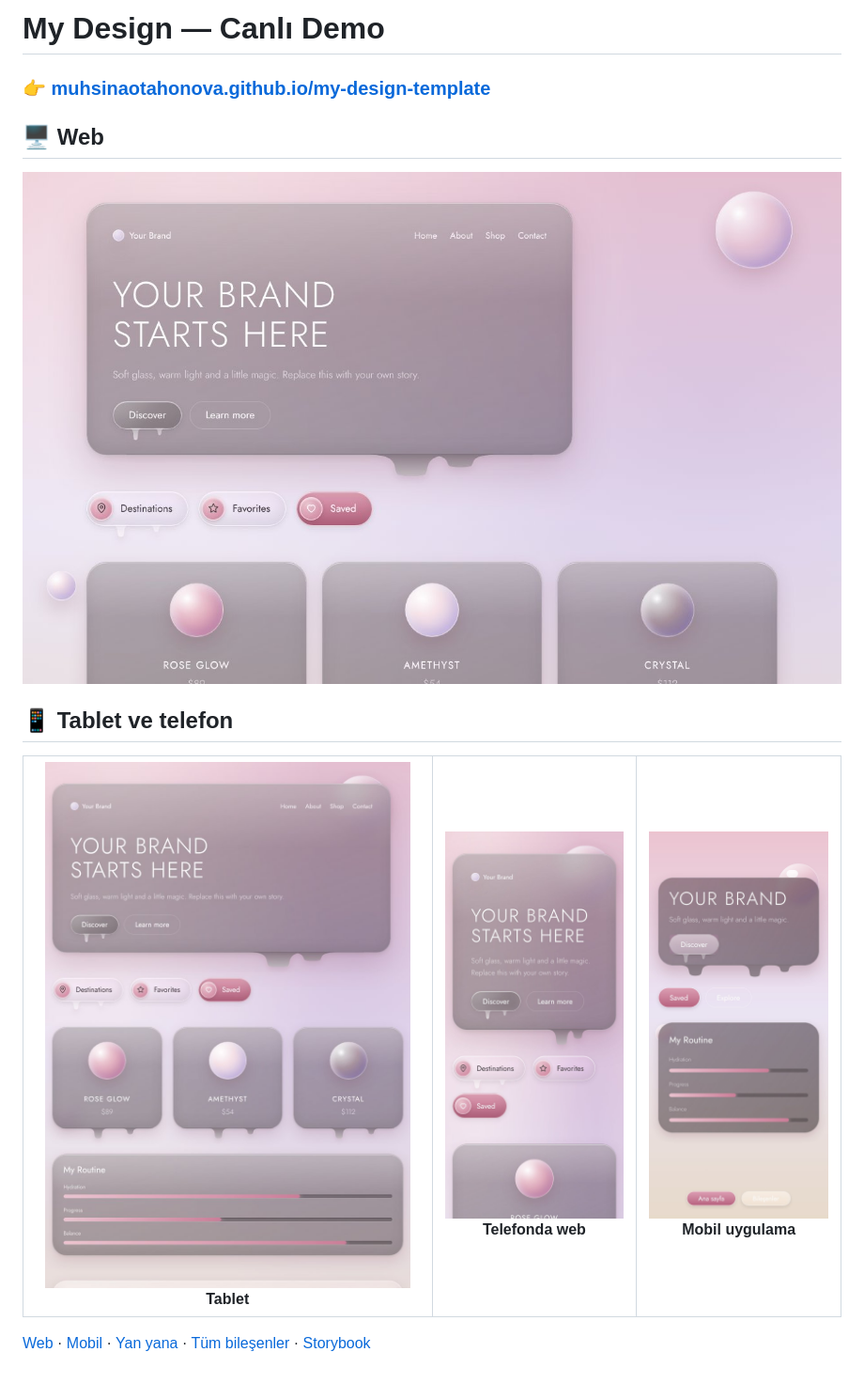
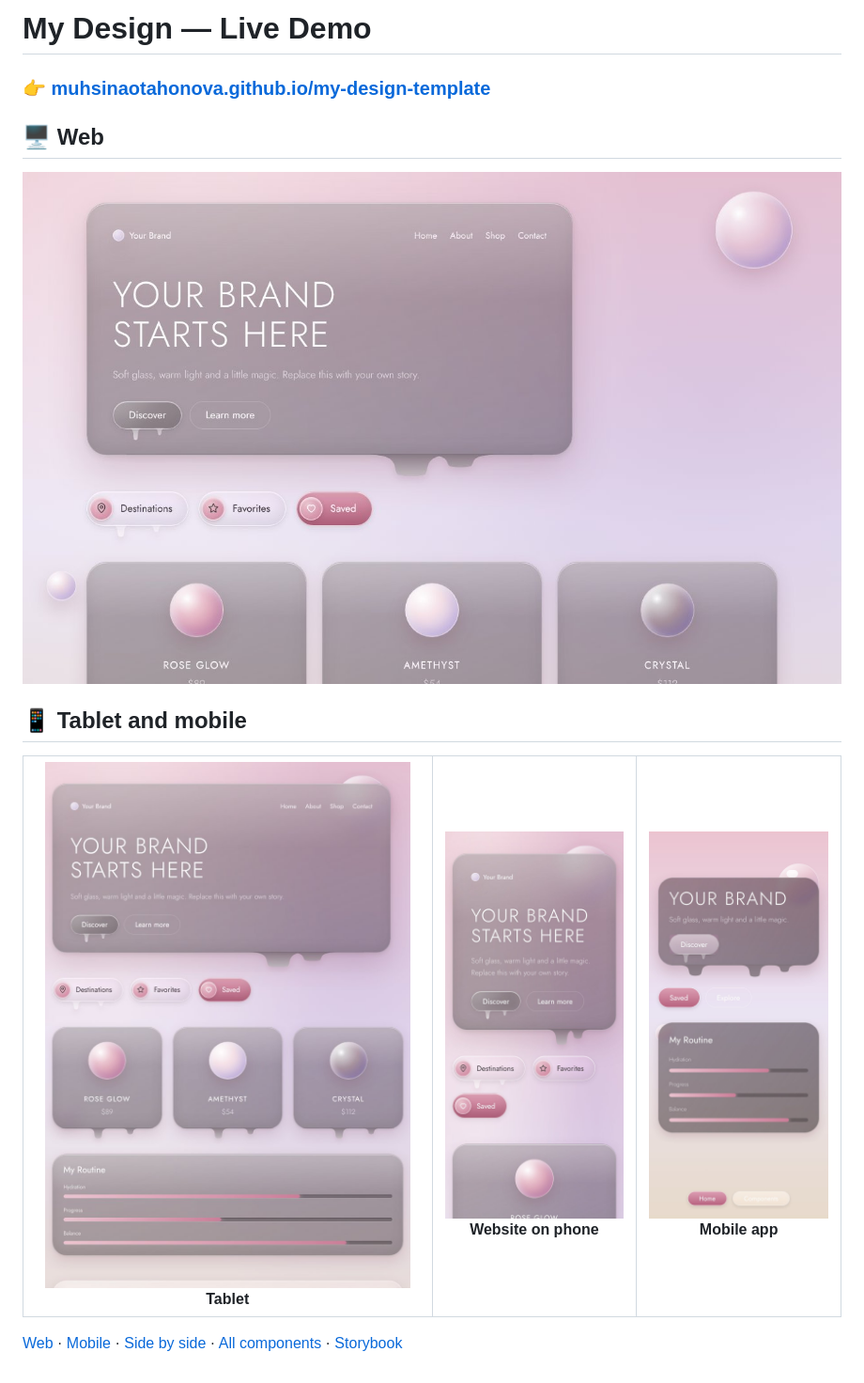
Before and after one commit to MuhsinaOtahonova/my-design-template, a Markdown page: README.md, the part around one of its changes. Shown at 94% size. GitHub-like rendering; pictures changed too: docs/demo/demo-mobile-app.jpg, docs/demo/demo-phone.jpg, docs/demo/demo-tablet.jpg.

```diff
--- a/README.md
+++ b/README.md
@@ -1,4 +1,4 @@
-# My Design — Canlı Demo
+# My Design — Live Demo
 
 ### 👉 [muhsinaotahonova.github.io/my-design-template](https://muhsinaotahonova.github.io/my-design-template/)
 
@@ -8,25 +8,25 @@
 
-## 📱 Tablet ve telefon
+## 📱 Tablet and mobile
 
 <table>
   <tr>
     <td align="center" width="50%">
-      <a href="https://muhsinaotahonova.github.io/my-design-template/#web"><img src="docs/demo/demo-tablet.jpg" alt="Tablet görünümü"></a><br>
+      <a href="https://muhsinaotahonova.github.io/my-design-template/#web"><img src="docs/demo/demo-tablet.jpg" alt="Tablet view"></a><br>
       <b>Tablet</b>
     </td>
     <td align="center" width="25%">
-      <a href="https://muhsinaotahonova.github.io/my-design-template/web/"><img src="docs/demo/demo-phone.jpg" alt="Telefonda web sitesi"></a><br>
-      <b>Telefonda web</b>
+      <a href="https://muhsinaotahonova.github.io/my-design-template/web/"><img src="docs/demo/demo-phone.jpg" alt="Website on a phone"></a><br>
+      <b>Website on phone</b>
     </td>
     <td align="center" width="25%">
-      <a href="https://muhsinaotahonova.github.io/my-design-template/mobile/"><img src="docs/demo/demo-mobile-app.jpg" alt="Mobil uygulama"></a><br>
-      <b>Mobil uygulama</b>
+      <a href="https://muhsinaotahonova.github.io/my-design-template/mobile/"><img src="docs/demo/demo-mobile-app.jpg" alt="Mobile app"></a><br>
+      <b>Mobile app</b>
     </td>
   </tr>
 </table>
 
 [Web](https://muhsinaotahonova.github.io/my-design-template/#web) ·
-[Mobil](https://muhsinaotahonova.github.io/my-design-template/#mobil) ·
-[Yan yana](https://muhsinaotahonova.github.io/my-design-template/#yan-yana) ·
-[Tüm bileşenler](https://muhsinaotahonova.github.io/my-design-template/#bilesenler) ·
+[Mobile](https://muhsinaotahonova.github.io/my-design-template/#mobile) ·
+[Side by side](https://muhsinaotahonova.github.io/my-design-template/#side-by-side) ·
+[All components](https://muhsinaotahonova.github.io/my-design-template/#components) ·
 [Storybook](https://muhsinaotahonova.github.io/my-design-template/storybook/)
```
Also changed, not shown: other parts of README.md (+1 -1 lines), 4 other files.
